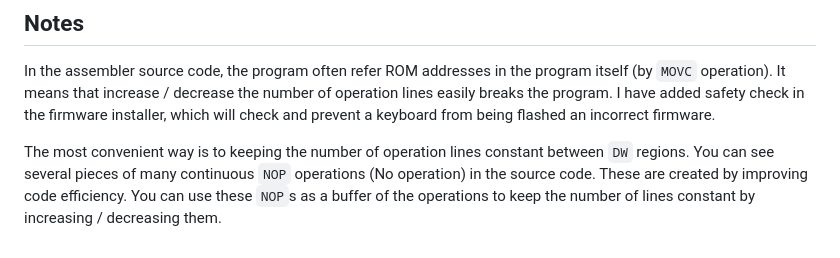
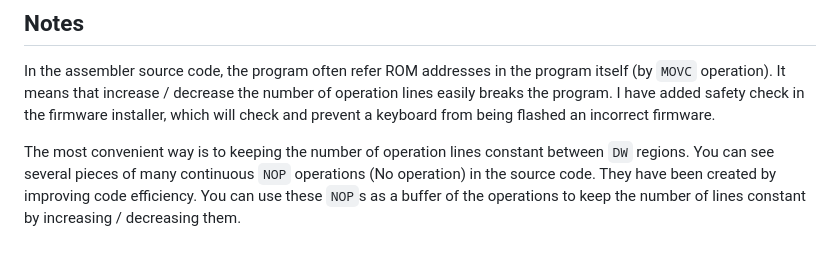
Before and after one commit to haborite/ku1255-firmware-modifier, a Markdown page: dev/README.md, the part around the change. GitHub-like rendering.

Commit message:
Update development guide

```diff
--- a/dev/README.md
+++ b/dev/README.md
@@ -80,4 +80,4 @@ I often use the [instruction guide](https://www.sonix.com.tw/files/1/44B04F2DC46
 ## Notes
 In the assembler source code, the program often refer ROM addresses in the program itself (by `MOVC` operation). It means that increase / decrease the number of operation lines easily breaks the program. I have added safety check in the firmware installer, which will check and prevent a keyboard from being flashed an incorrect firmware.
 
-The most convenient way is to keeping the number of operation lines constant between `DW` regions. You can see several pieces of many continuous `NOP` operations (No operation) in the source code. These are created by improving code efficiency. You can use these `NOP`s as a buffer of the operations to keep the number of lines constant by increasing / decreasing them.
+The most convenient way is to keeping the number of operation lines constant between `DW` regions. You can see several pieces of many continuous `NOP` operations (No operation) in the source code. They have been created by improving code efficiency. You can use these `NOP`s as a buffer of the operations to keep the number of lines constant by increasing / decreasing them.
```
